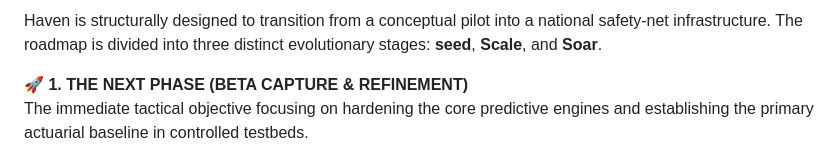
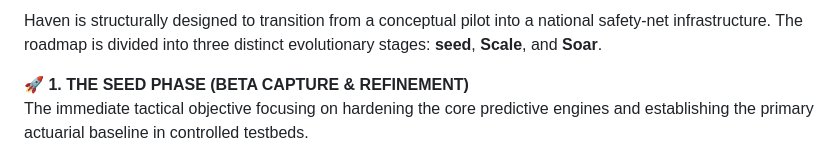
Before and after one commit to ManishPrakkash/Haven, a Markdown page: README.md, the part around the change. Rendered like a GitHub page.

```diff
--- a/README.md
+++ b/README.md
@@ -837,7 +837,7 @@ Haven is structurally designed to transition from a conceptual pilot into a nati
 </p>
 
 <strong style="font-family: 'Courier New', monospace; font-size: 1.1em; color: #2c3e50; font-weight: 800;">
-🚀 1. THE NEXT PHASE (BETA CAPTURE & REFINEMENT)
+🚀 1. THE SEED PHASE (BETA CAPTURE & REFINEMENT)
 </strong>
 <p style="margin-top: 5px; color: #34495e; font-size: 0.95em;">
 The immediate tactical objective focusing on hardening the core predictive engines and establishing the primary actuarial baseline in controlled testbeds.
```
